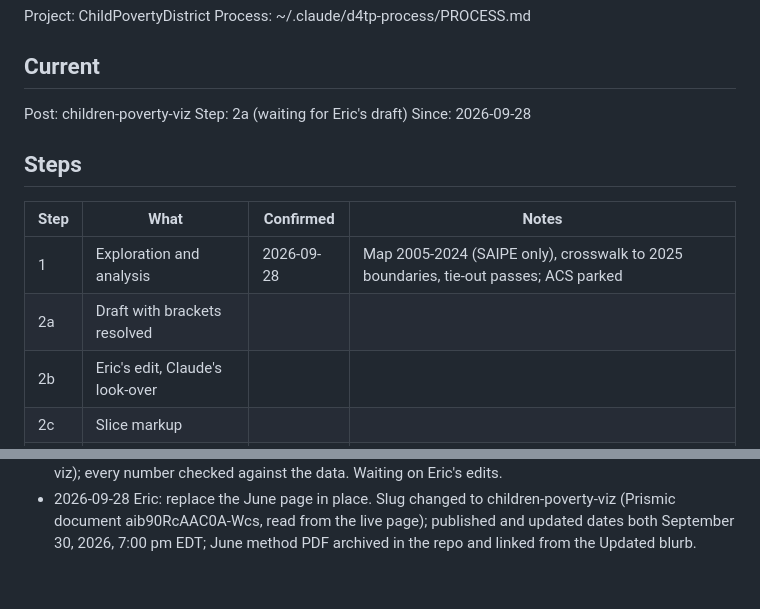
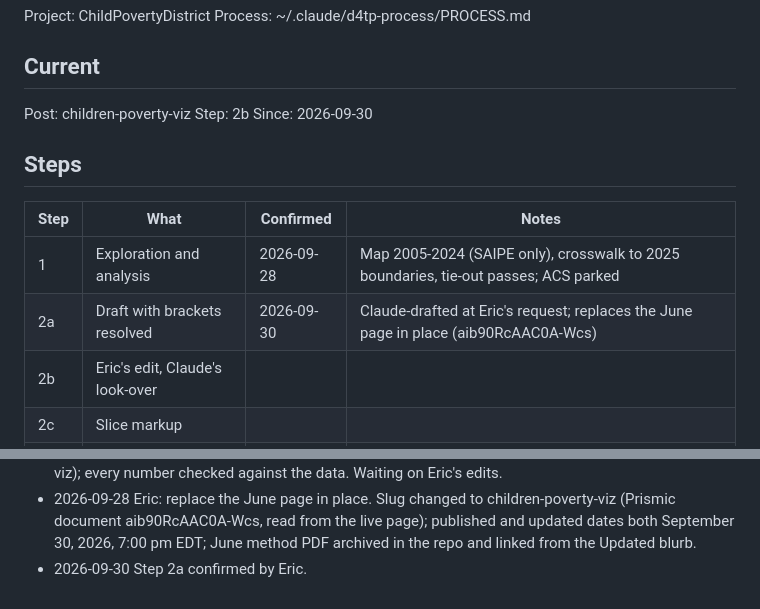
Before and after one commit to Data4ThePeople/ChildPovertyDistrict, a Markdown page: STATUS.md, 2 parts joined by grey strips. Rendered like a GitHub page.

Commit message:
children-poverty-viz: step 2a done
Co-Authored-By: Claude Opus 5.5 (1M context) <noreply@anthropic.com>

```diff
--- a/STATUS.md
+++ b/STATUS.md
@@ -6,15 +6,15 @@ Process: ~/.claude/d4tp-process/PROCESS.md
 ## Current
 
 Post: children-poverty-viz
-Step: 2a (waiting for Eric's draft)
-Since: 2026-09-28
+Step: 2b
+Since: 2026-09-30
 
 ## Steps
 
 | Step | What | Confirmed | Notes |
 |---|---|---|---|
 | 1  | Exploration and analysis | 2026-09-28 | Map 2005-2024 (SAIPE only), crosswalk to 2025 boundaries, tie-out passes; ACS parked |
-| 2a | Draft with brackets resolved | | |
+| 2a | Draft with brackets resolved | 2026-09-30 | Claude-drafted at Eric's request; replaces the June page in place (aib90RcAAC0A-Wcs) |
 | 2b | Eric's edit, Claude's look-over | | |
 | 2c | Slice markup | | |
 | 2d | Hero 1680x1080 + alt text | | |
@@ -41,3 +41,4 @@ None.
 - 2026-09-28 Step 2a opened. Slug: child-poverty-by-school-district. posts/child-poverty-by-school-district/ created.
 - 2026-09-28 2a: Claude-drafted POST.md at Eric's request (visualization page, modeled on lorenz-chart-viz); every number checked against the data. Waiting on Eric's edits.
 - 2026-09-28 Eric: replace the June page in place. Slug changed to children-poverty-viz (Prismic document aib90RcAAC0A-Wcs, read from the live page); published and updated dates both September 30, 2026, 7:00 pm EDT; June method PDF archived in the repo and linked from the Updated blurb.
+- 2026-09-30 Step 2a confirmed by Eric.
```
